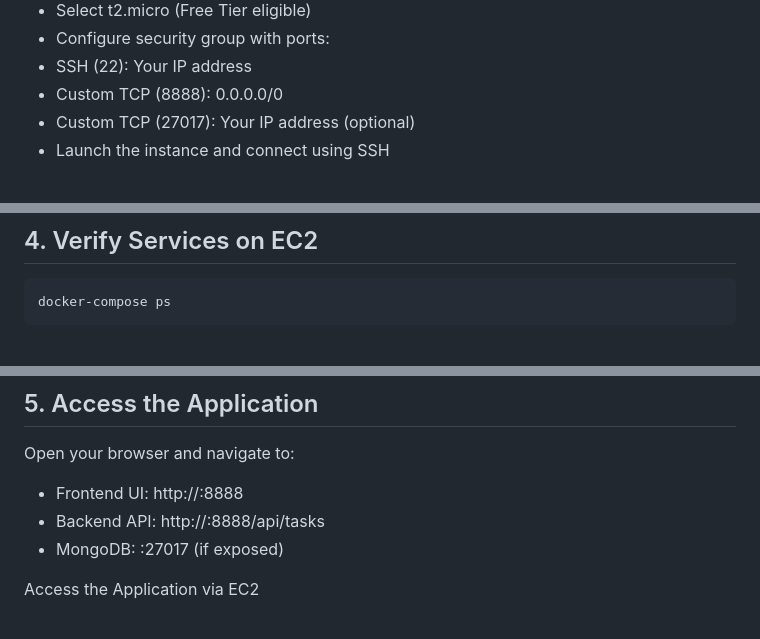
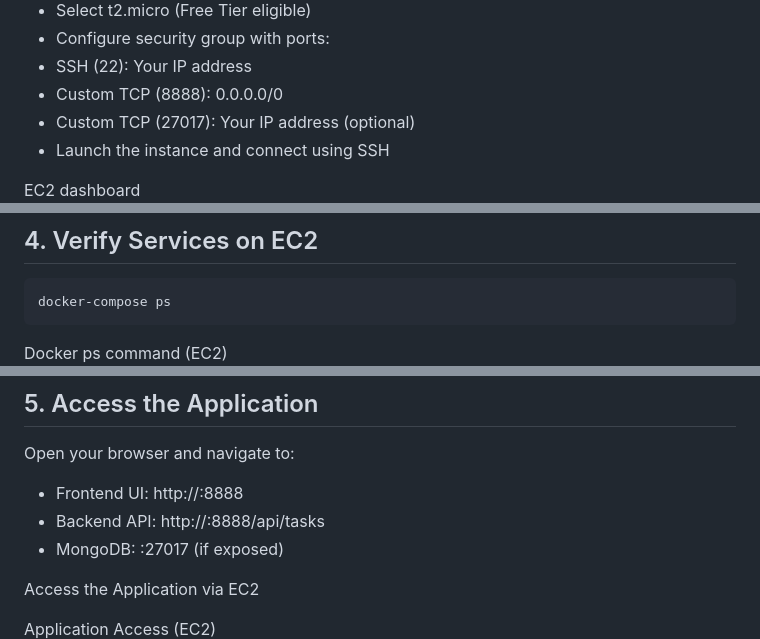
Before and after one commit to Samudini-Chamodya/docker-compose-app, a Markdown page: README.md, 3 parts joined by grey strips. GitHub-like rendering.

````diff
--- a/README.md
+++ b/README.md
@@ -150,6 +156,7 @@ docker-compose down
 - Custom TCP (27017): Your IP address (optional)
 - Launch the instance and connect using SSH
 
+EC2 dashboard
 ![EC2 dashboard](./screenshots/EC2.png)
 
 ## 2. Install Docker and Docker Compose
@@ -202,6 +210,7 @@ Docker Up on EC2
 docker-compose ps
 ```
 
+Docker ps command (EC2)
 ![Docker ps ](./screenshots/list.png)
 
 ## 5. Access the Application
@@ -213,6 +222,7 @@ Open your browser and navigate to:
 
 Access the Application via EC2
 
+Application Access (EC2)
 ![EC2 output application ](./screenshots/output.png)
 
 ## Service Details
````
Also changed, not shown: other parts of README.md (+7 -0 lines).
